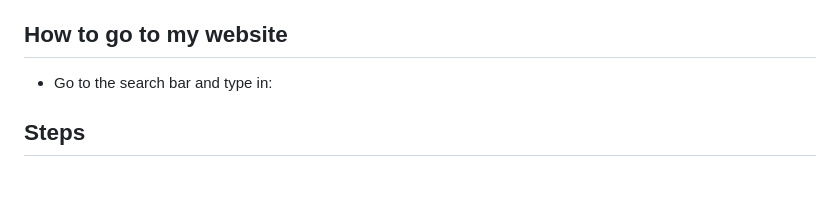
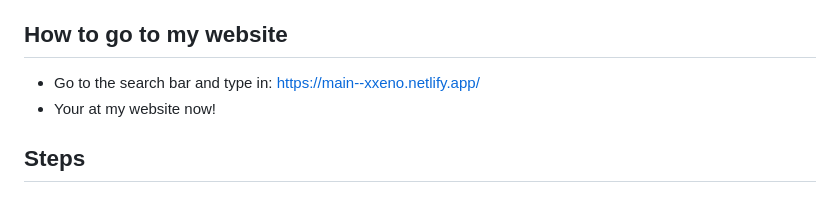
Before and after one commit to Aharhour/Webshop, a Markdown page: README.md, the part around the change. Rendered like a GitHub page.

Commit message:
hello.lua

```diff
--- a/README.md
+++ b/README.md
@@ -35,7 +35,8 @@ Before you begin, make sure you have the following:
 - An account on Netlify. You can sign up for free at [Netlify](https://www.netlify.com/).
 
 ## How to go to my website
-- Go to the search bar and type in:
+- Go to the search bar and type in: https://main--xxeno.netlify.app/
+- Your at my website now!
 
 ## Steps
 
```
